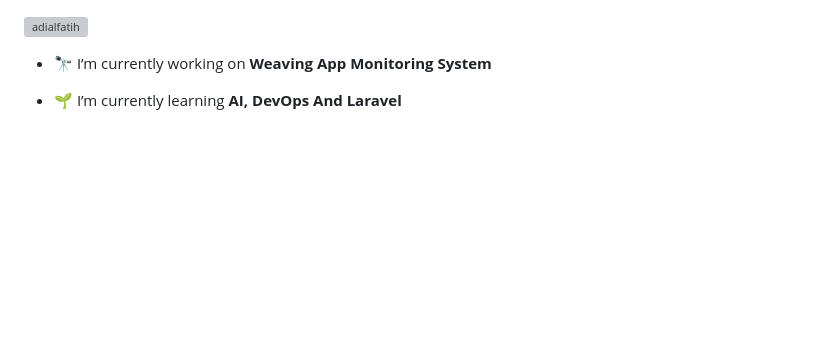
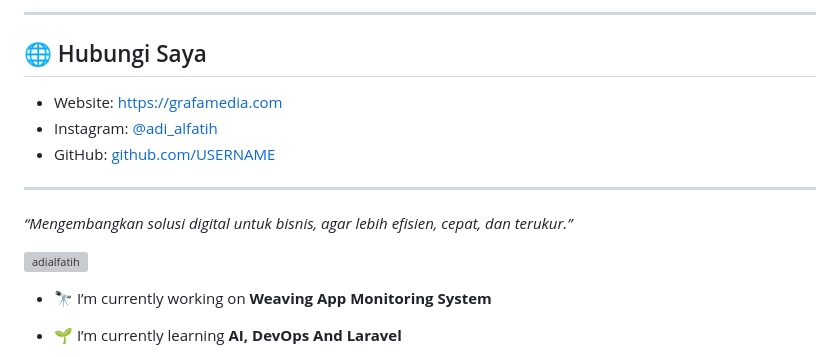
Before and after one commit to adialfatih/portofolio, a Markdown page: README.md, the part around one of its changes. Drawn GitHub-style; blank space fills up the shorter version; grey boxes are pictures that could not be loaded.

```diff
--- a/README.md
+++ b/README.md
@@ -3,3 +85,15 @@
+---
+
+## 🌐 Hubungi Saya
+
+- Website: [https://grafamedia.com](https://grafamedia.com)
+- Instagram: [@adi_alfatih](https://instagram.com/adi_alfatih)
+- GitHub: [github.com/USERNAME](https://github.com/adialfatih)
+
+---
+
+_“Mengembangkan solusi digital untuk bisnis, agar lebih efisien, cepat, dan terukur.”_
+
 
 <p align="left"> <img src="https://komarev.com/ghpvc/?username=adialfatih&label=Profile%20views&color=0e75b6&style=flat" alt="adialfatih" /> </p>
 
```
Also changed, not shown: other parts of README.md (+82 -0 lines).
